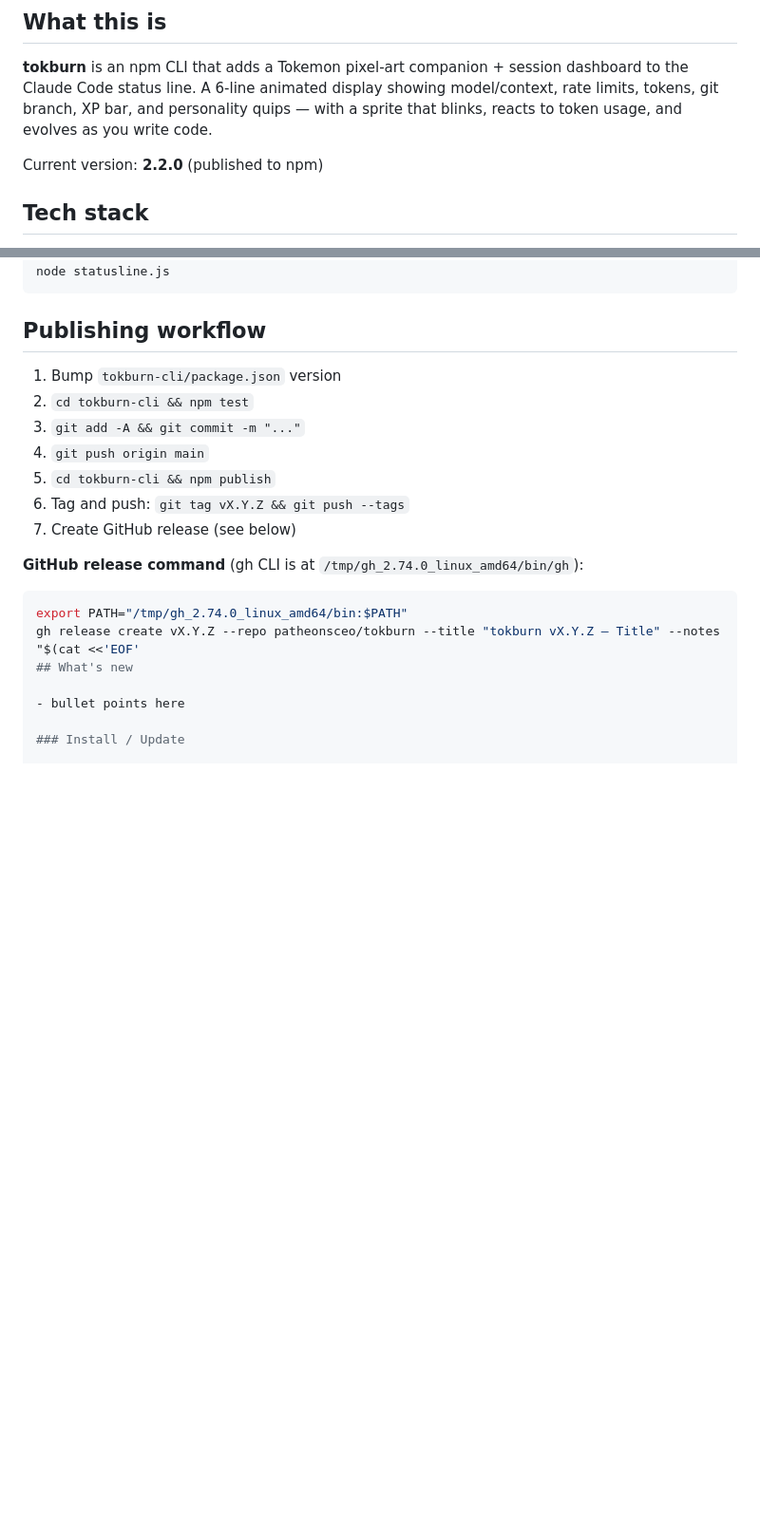
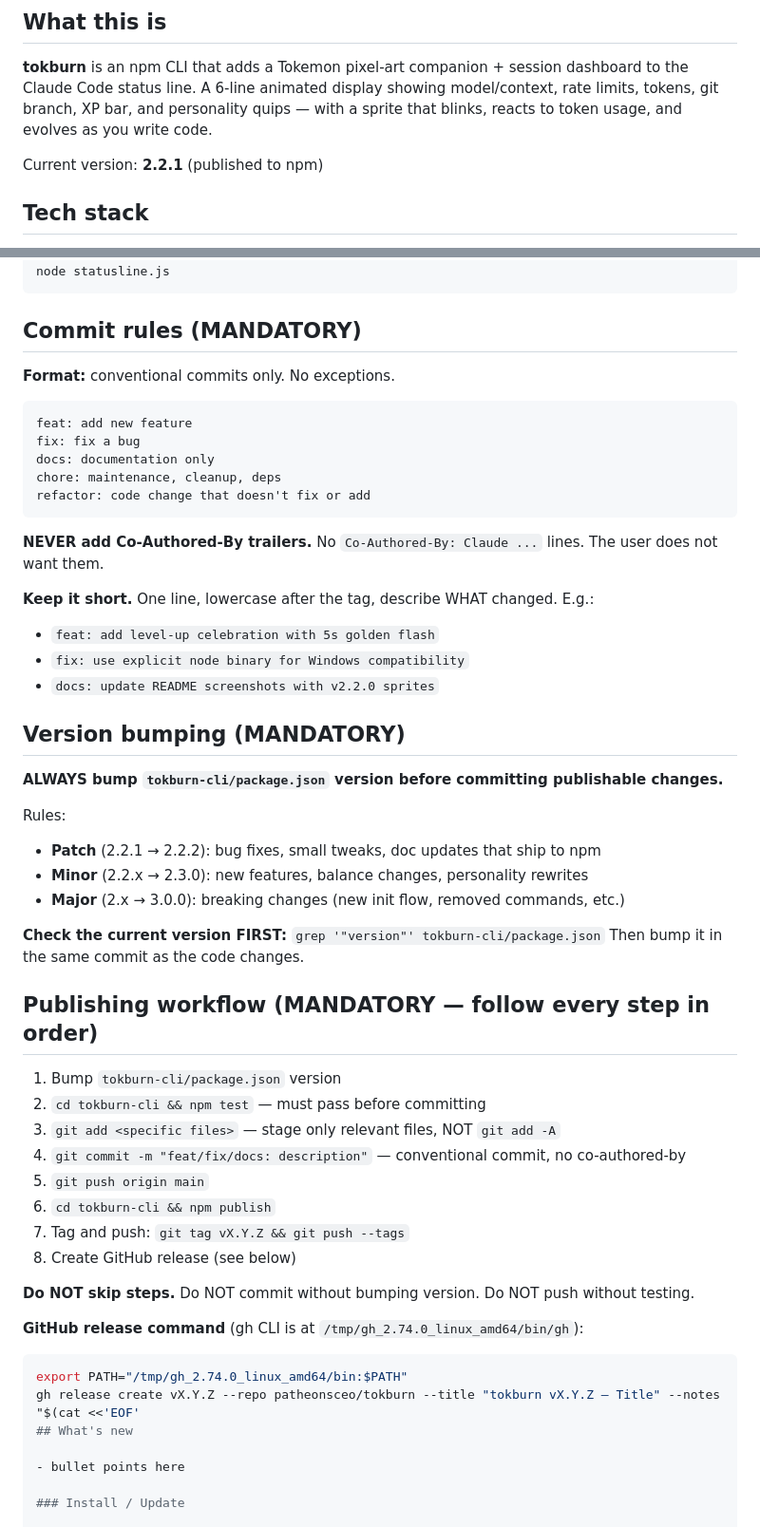
Before and after one commit to patheonsceo/tokburn, a Markdown page: CLAUDE.md, 2 parts joined by grey strips. Shown at 95% size. GitHub-like rendering; blank space fills up the shorter version.

Commit message:
docs: add strict commit, versioning, and publishing rules to CLAUDE.md

````diff
--- a/CLAUDE.md
+++ b/CLAUDE.md
@@ -4,7 +4,7 @@
 
 **tokburn** is an npm CLI that adds a Tokemon pixel-art companion + session dashboard to the Claude Code status line. A 6-line animated display showing model/context, rate limits, tokens, git branch, XP bar, and personality quips — with a sprite that blinks, reacts to token usage, and evolves as you write code.
 
-Current version: **2.2.0** (published to npm)
+Current version: **2.2.1** (published to npm)
 
 ## Tech stack
 
@@ -112,15 +112,48 @@ npm test                    # 24 unit tests for companion.js
 echo '{"model":{"display_name":"Opus 4.6 (1M context)"},"context_window":{"used_percentage":31,"context_window_size":1000000},"rate_limits":{"five_hour":{"used_percentage":27}},"cost":{"total_lines_added":156,"total_lines_removed":23},"workspace":{"current_dir":"/tmp"}}' | node statusline.js
 ```
 
-## Publishing workflow
+## Commit rules (MANDATORY)
+
+**Format:** conventional commits only. No exceptions.
+```
+feat: add new feature
+fix: fix a bug
+docs: documentation only
+chore: maintenance, cleanup, deps
+refactor: code change that doesn't fix or add
+```
+
+**NEVER add Co-Authored-By trailers.** No `Co-Authored-By: Claude ...` lines. The user does not want them.
+
+**Keep it short.** One line, lowercase after the tag, describe WHAT changed. E.g.:
+- `feat: add level-up celebration with 5s golden flash`
+- `fix: use explicit node binary for Windows compatibility`
+- `docs: update README screenshots with v2.2.0 sprites`
+
+## Version bumping (MANDATORY)
+
+**ALWAYS bump `tokburn-cli/package.json` version before committing publishable changes.**
+
+Rules:
+- **Patch** (2.2.1 → 2.2.2): bug fixes, small tweaks, doc updates that ship to npm
+- **Minor** (2.2.x → 2.3.0): new features, balance changes, personality rewrites
+- **Major** (2.x → 3.0.0): breaking changes (new init flow, removed commands, etc.)
+
+**Check the current version FIRST:** `grep '"version"' tokburn-cli/package.json`
+Then bump it in the same commit as the code changes.
+
+## Publishing workflow (MANDATORY — follow every step in order)
 
 1. Bump `tokburn-cli/package.json` version
-2. `cd tokburn-cli && npm test`
-3. `git add -A && git commit -m "..."`
-4. `git push origin main`
-5. `cd tokburn-cli && npm publish`
-6. Tag and push: `git tag vX.Y.Z && git push --tags`
-7. Create GitHub release (see below)
+2. `cd tokburn-cli && npm test` — must pass before committing
+3. `git add <specific files>` — stage only relevant files, NOT `git add -A`
+4. `git commit -m "feat/fix/docs: description"` — conventional commit, no co-authored-by
+5. `git push origin main`
+6. `cd tokburn-cli && npm publish`
+7. Tag and push: `git tag vX.Y.Z && git push --tags`
+8. Create GitHub release (see below)
+
+**Do NOT skip steps.** Do NOT commit without bumping version. Do NOT push without testing.
 
 **GitHub release command** (gh CLI is at `/tmp/gh_2.74.0_linux_amd64/bin/gh`):
 
````
